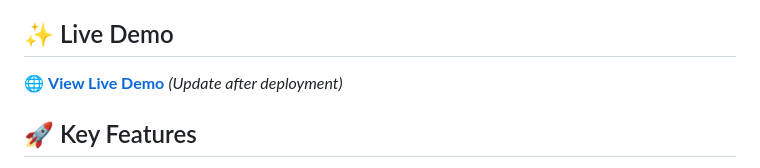
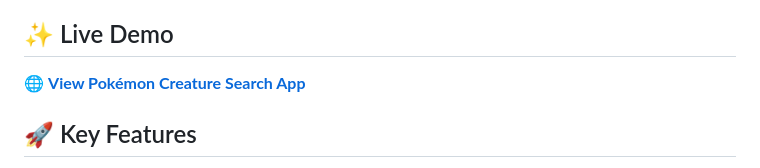
Before and after one commit to Shibam-Code-Pro/pokemon-creature-search-app-shibam, a Markdown page: README.md, the part around the change. Drawn GitHub-style.

Commit message:
Update README.md
A comprehensive Pokémon search application that fetches data from the PokéAPI. Search for any of the 1,302 available Pokémon by name or ID to view detailed stats, abilities, types, and images with a beautiful, responsive interface.

```diff
--- a/README.md
+++ b/README.md
@@ -17,7 +17,7 @@ A comprehensive Pokémon search application that fetches data from the PokéAPI.
 
 ## ✨ Live Demo
 
-🌐 **[View Live Demo](https://your-live-demo-link.com)** *(Update after deployment)*
+🌐 **[View Pokémon Creature Search App](https://pokemon-creature-search-app-shibam.vercel.app)**
 
 ## 🚀 Key Features
 
```
